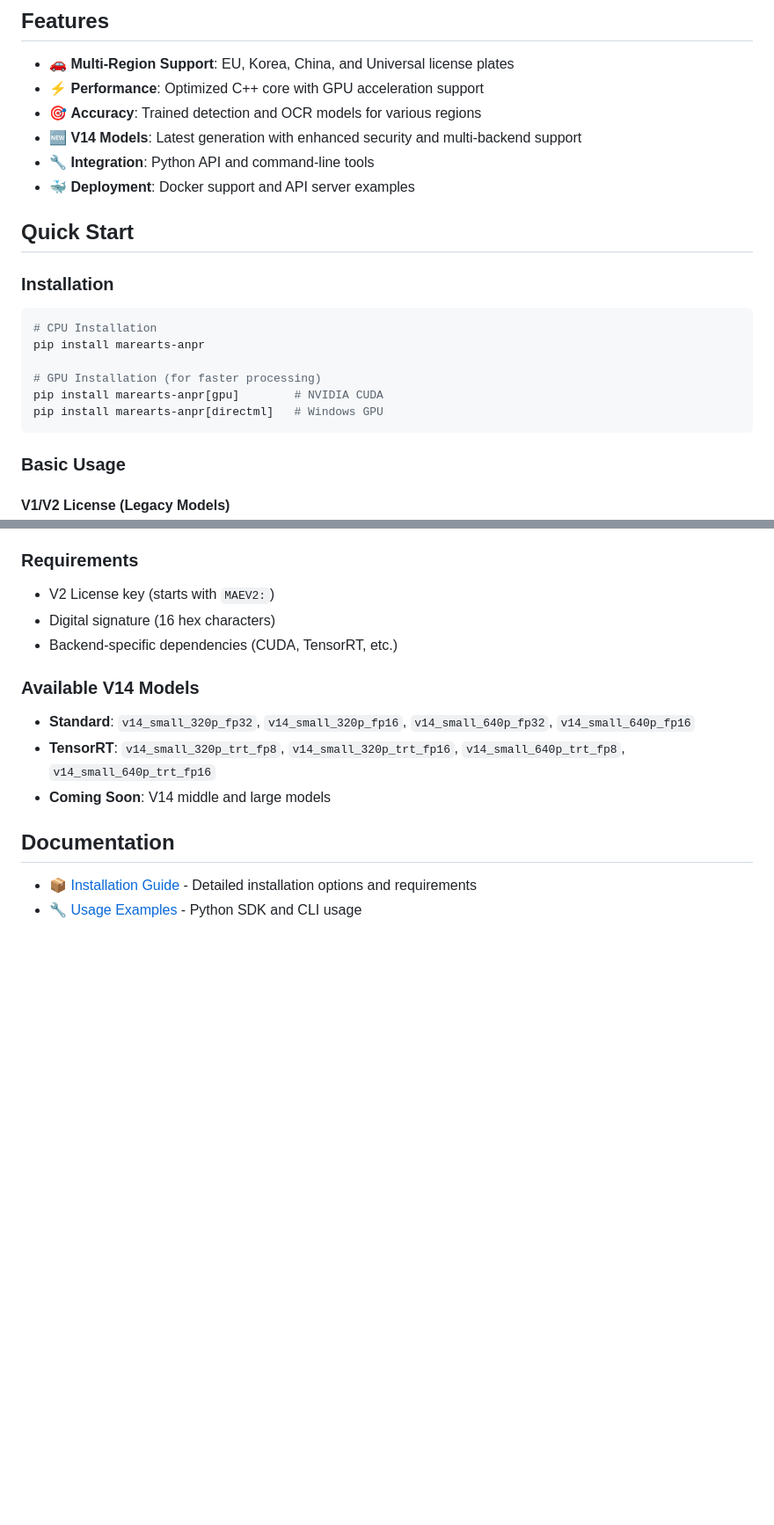
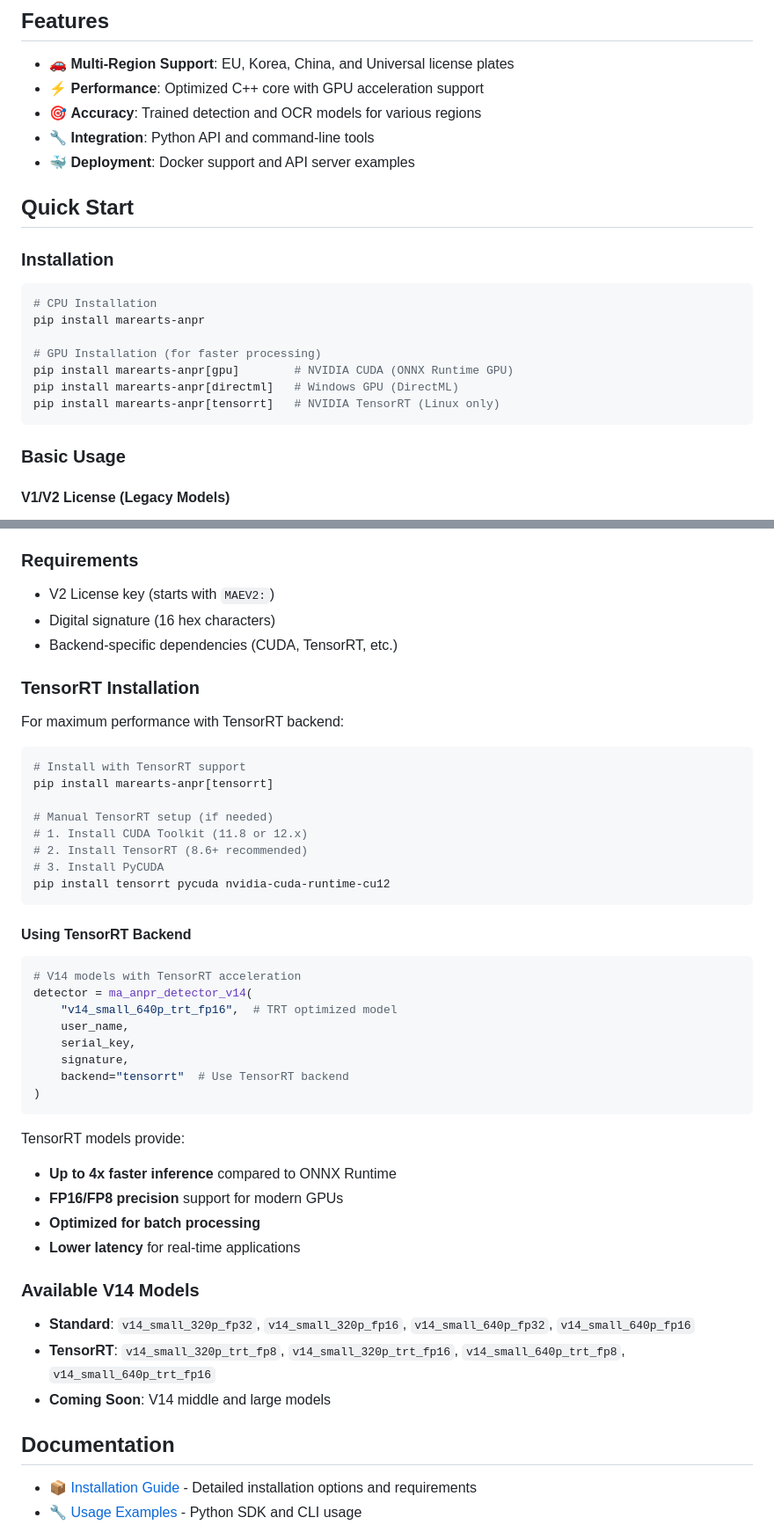
Before and after one commit to MareArts/MareArts-ANPR, a Markdown page: README.md, 2 parts joined by grey strips. Shown: that part at 88% size. Drawn GitHub-style; blank space fills up the shorter version.

````diff
--- a/README.md
+++ b/README.md
@@ -13,7 +13,6 @@ Automatic Number Plate Recognition (ANPR) SDK for multiple regions with GPU acce
 - 🚗 **Multi-Region Support**: EU, Korea, China, and Universal license plates
 - ⚡ **Performance**: Optimized C++ core with GPU acceleration support
 - 🎯 **Accuracy**: Trained detection and OCR models for various regions
-- 🆕 **V14 Models**: Latest generation with enhanced security and multi-backend support
 - 🔧 **Integration**: Python API and command-line tools
 - 🐳 **Deployment**: Docker support and API server examples
 
@@ -26,8 +25,9 @@ Automatic Number Plate Recognition (ANPR) SDK for multiple regions with GPU acce
 pip install marearts-anpr
 
 # GPU Installation (for faster processing)
-pip install marearts-anpr[gpu]        # NVIDIA CUDA
-pip install marearts-anpr[directml]   # Windows GPU
+pip install marearts-anpr[gpu]        # NVIDIA CUDA (ONNX Runtime GPU)
+pip install marearts-anpr[directml]   # Windows GPU (DirectML)
+pip install marearts-anpr[tensorrt]   # NVIDIA TensorRT (Linux only)
 ```
 
 ### Basic Usage
@@ -99,6 +99,40 @@ The latest V14 models introduce enhanced features:
 - V2 License key (starts with `MAEV2:`)
 - Digital signature (16 hex characters)
 - Backend-specific dependencies (CUDA, TensorRT, etc.)
+
+### TensorRT Installation
+
+For maximum performance with TensorRT backend:
+
+```bash
+# Install with TensorRT support
+pip install marearts-anpr[tensorrt]
+
+# Manual TensorRT setup (if needed)
+# 1. Install CUDA Toolkit (11.8 or 12.x)
+# 2. Install TensorRT (8.6+ recommended)
+# 3. Install PyCUDA
+pip install tensorrt pycuda nvidia-cuda-runtime-cu12
+```
+
+#### Using TensorRT Backend
+
+```python
+# V14 models with TensorRT acceleration
+detector = ma_anpr_detector_v14(
+    "v14_small_640p_trt_fp16",  # TRT optimized model
+    user_name,
+    serial_key,
+    signature,
+    backend="tensorrt"  # Use TensorRT backend
+)
+```
+
+TensorRT models provide:
+- **Up to 4x faster inference** compared to ONNX Runtime
+- **FP16/FP8 precision** support for modern GPUs
+- **Optimized for batch processing**
+- **Lower latency** for real-time applications
 
 ### Available V14 Models
 - **Standard**: `v14_small_320p_fp32`, `v14_small_320p_fp16`, `v14_small_640p_fp32`, `v14_small_640p_fp16`
````
